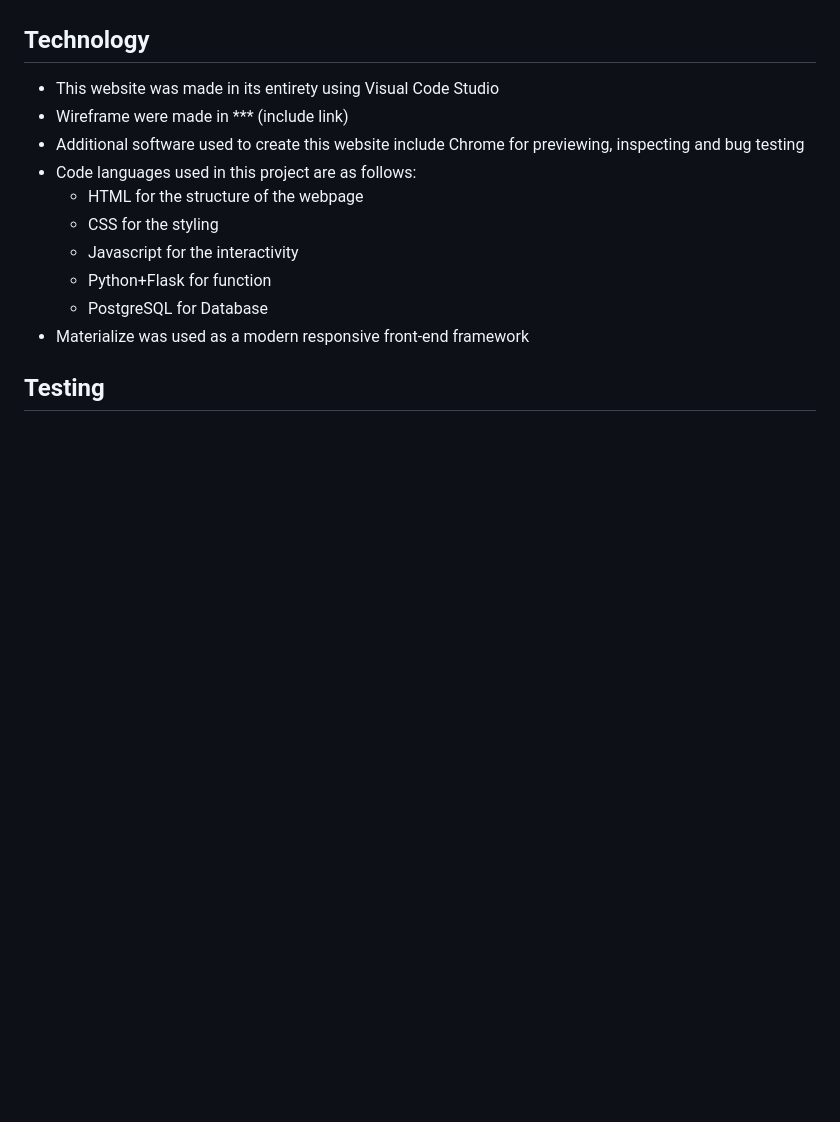
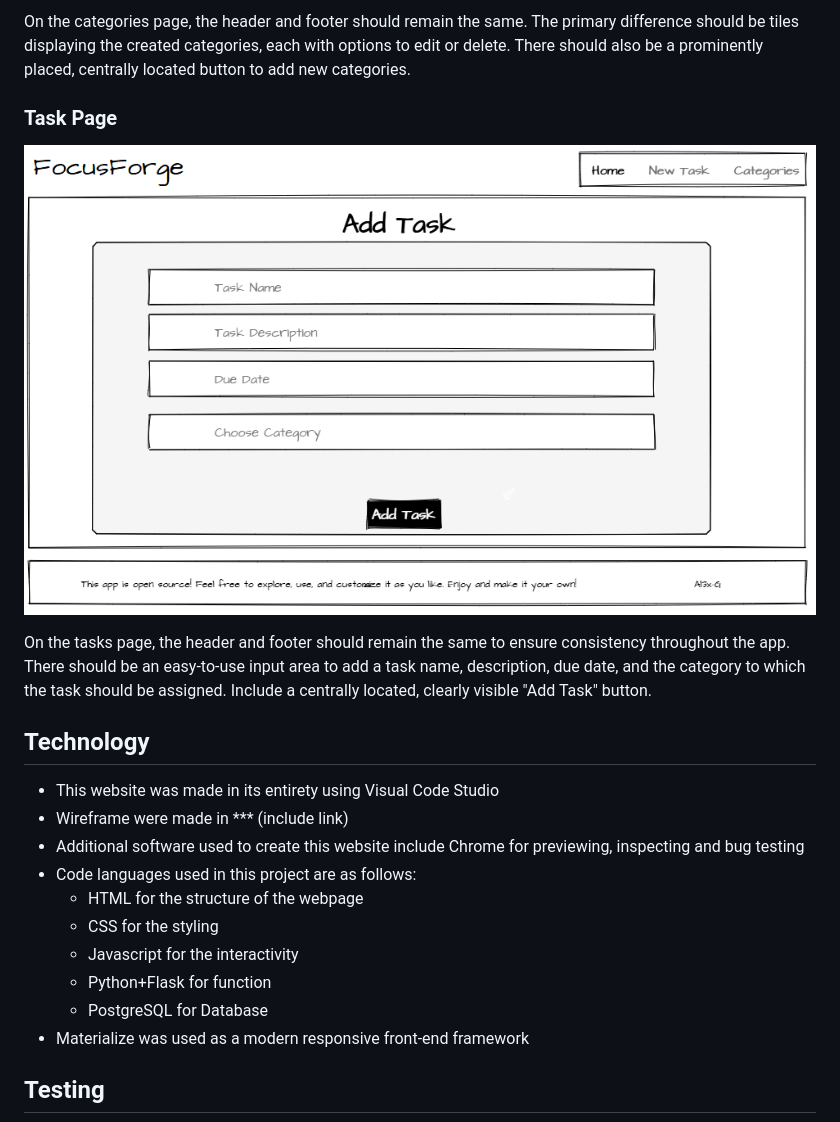
Before and after one commit to Al3x-G/Task_Manager_App, a Markdown page: README.md, the part around the change printed below. Rendered like a GitHub page; pictures changed too: taskmanager/assets/images/wireframe_task.png (added); blank space fills up the shorter version.

```diff
--- a/README.md
+++ b/README.md
@@ -39,4 +43,11 @@ Include wireframes for Mobile and desktop
 
+On the categories page, the header and footer should remain the same. The primary difference should be tiles displaying the created categories, each with options to edit or delete. There should also be a prominently placed, centrally located button to add new categories.
+
+
+### Task Page
+![Task Page](taskmanager/assets/images/wireframe_task.png)
+
+On the tasks page, the header and footer should remain the same to ensure consistency throughout the app. There should be an easy-to-use input area to add a task name, description, due date, and the category to which the task should be assigned. Include a centrally located, clearly visible "Add Task" button.
 
 ## Technology
 + This website was made in its entirety using Visual Code Studio
```
Also changed, not shown: other parts of README.md (+8 -4 lines), taskmanager/assets/images/wireframe_category.png (added), taskmanager/assets/images/wireframe_homepage.png (added).
